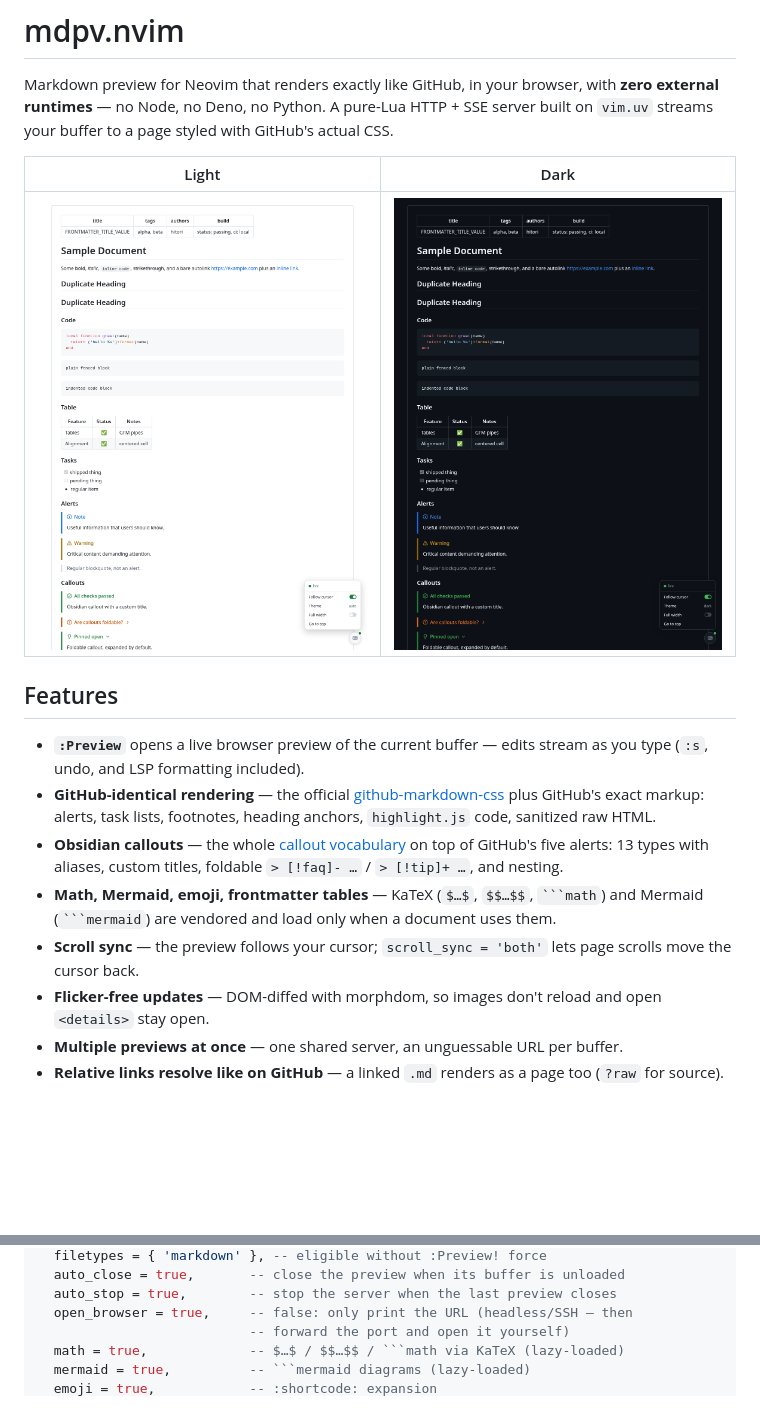
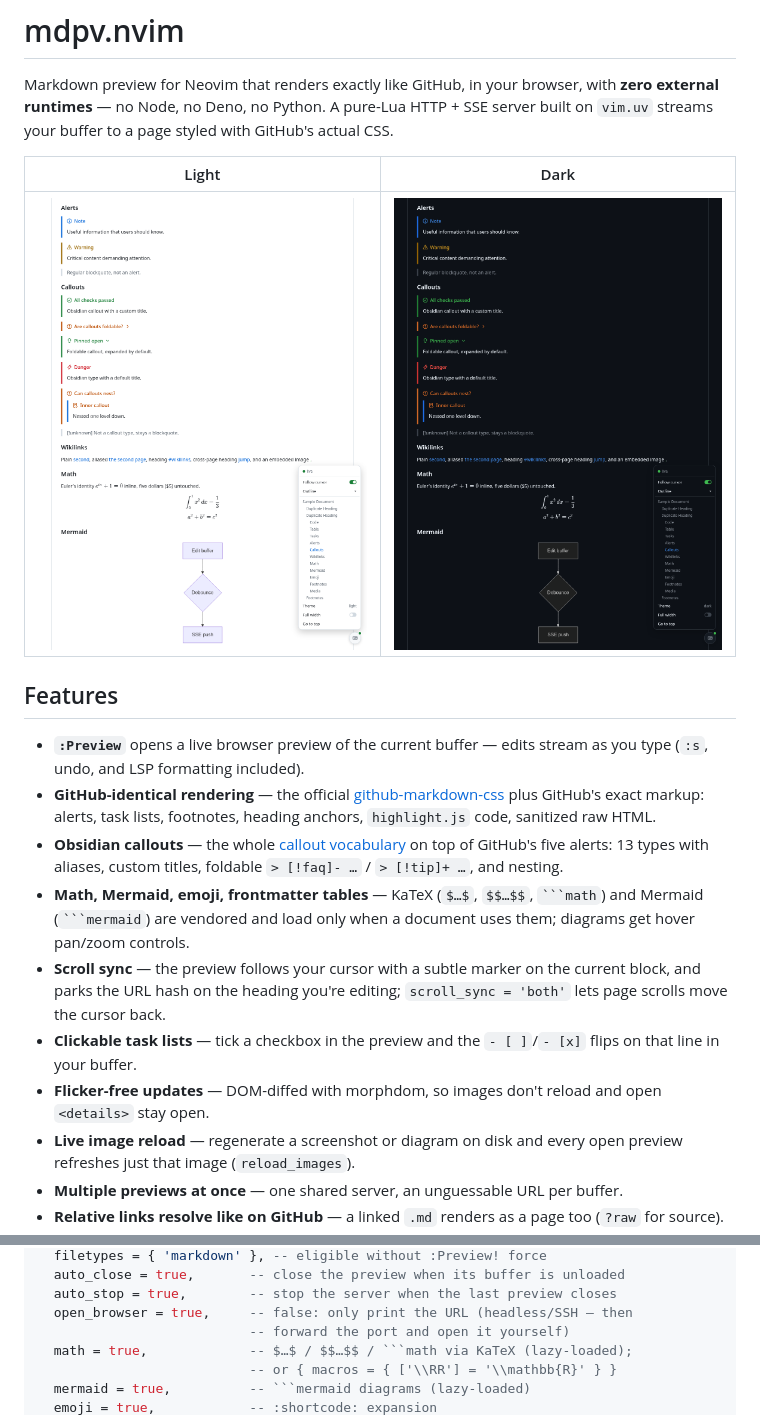
Before and after one commit to Qmdm/mdpv.nvim, a Markdown page: README.md, 2 parts joined by grey strips. Rendered like a GitHub page; pictures changed too: docs/dark.png, docs/light.png; blank space fills up the shorter version.

````diff
--- a/README.md
+++ b/README.md
@@ -23,11 +23,16 @@ styled with GitHub's actual CSS.
   `> [!faq]- …` / `> [!tip]+ …`, and nesting.
 - **Math, Mermaid, emoji, frontmatter tables** — KaTeX (`$…$`, `$$…$$`,
   ` ```math `) and Mermaid (` ```mermaid `) are vendored and load only when a
-  document uses them.
-- **Scroll sync** — the preview follows your cursor; `scroll_sync = 'both'`
-  lets page scrolls move the cursor back.
+  document uses them; diagrams get hover pan/zoom controls.
+- **Scroll sync** — the preview follows your cursor with a subtle marker on
+  the current block, and parks the URL hash on the heading you're editing;
+  `scroll_sync = 'both'` lets page scrolls move the cursor back.
+- **Clickable task lists** — tick a checkbox in the preview and the
+  `- [ ]`/`- [x]` flips on that line in your buffer.
 - **Flicker-free updates** — DOM-diffed with morphdom, so images don't reload
   and open `<details>` stay open.
+- **Live image reload** — regenerate a screenshot or diagram on disk and every
+  open preview refreshes just that image (`reload_images`).
 - **Multiple previews at once** — one shared server, an unguessable URL per
   buffer.
 - **Relative links resolve like on GitHub** — a linked `.md` renders as a page
@@ -93,6 +104,7 @@ require('mdpv').setup({
   auto_stop = true,        -- stop the server when the last preview closes
   open_browser = true,     -- false: only print the URL (headless/SSH — then
                            -- forward the port and open it yourself)
-  math = true,             -- $…$ / $$…$$ / ```math via KaTeX (lazy-loaded)
+  math = true,             -- $…$ / $$…$$ / ```math via KaTeX (lazy-loaded);
+                           -- or { macros = { ['\\RR'] = '\\mathbb{R}' } }
   mermaid = true,          -- ```mermaid diagrams (lazy-loaded)
   emoji = true,            -- :shortcode: expansion
````
Also changed, not shown: other parts of README.md (+8 -0 lines), docs/DESIGN.md (+83 -24 lines), docs/DEVELOPMENT.md (+5 -4 lines), 13 other files.
